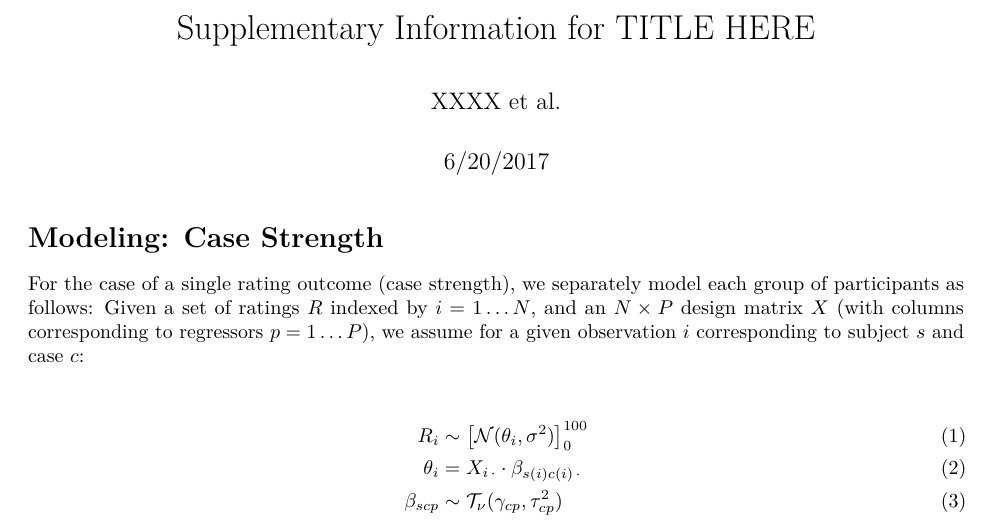
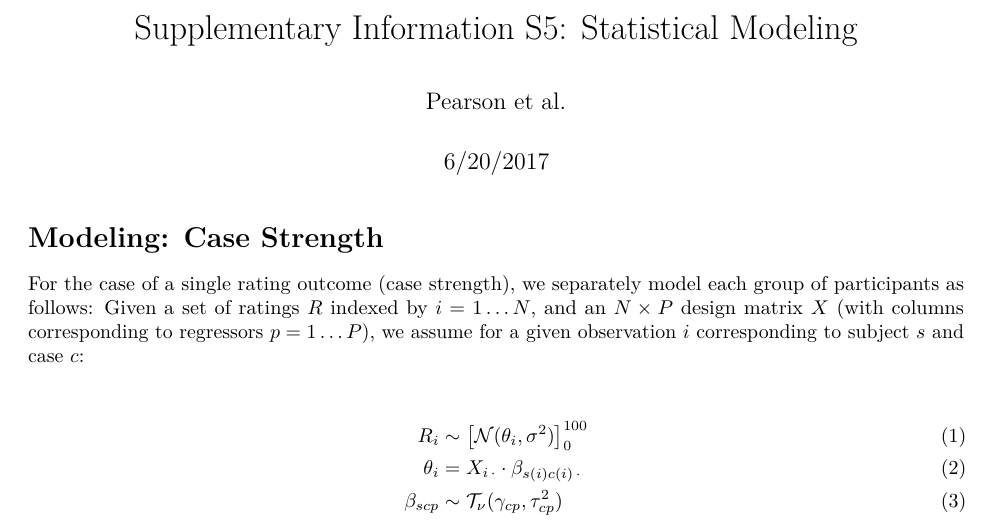
Before and after one commit to pearsonlab/legal, an R Markdown document (docs/supplement.Rmd): part of page 1 of 4, cut at the place of the change. Rendered offline with R 4.5, knitr and Pandoc, then LaTeX, with nearby package versions; some code elsewhere in the file could not run offline.

Commit message:
changing supp title

```diff
--- a/docs/supplement.Rmd
+++ b/docs/supplement.Rmd
@@ -1,6 +1,6 @@
 ---
-title: "Supplementary Information for TITLE HERE"
-author: "XXXX et al."
+title: "Supplementary Information S5: Statistical Modeling"
+author: "Pearson et al."
 date: "6/20/2017"
 header-includes:
   - \usepackage{amsmath, amssymb}
```
